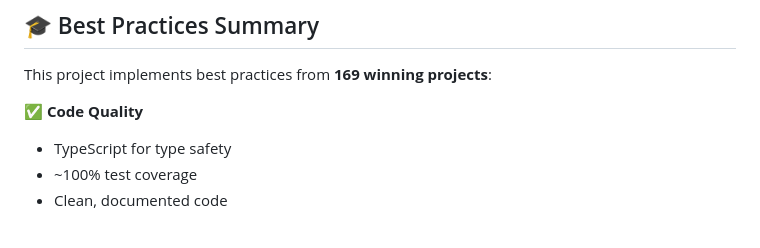
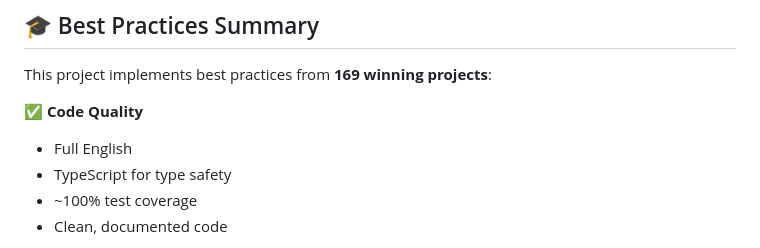
Before and after one commit to AshaGutmann/BuildingMaterialProcurement, a Markdown page: COMPLETE_PROJECT_SUMMARY.md, the part around the change. GitHub-like rendering.

Commit message:
docs: update COMPLETE_PROJECT_SUMMARY documentation

```diff
--- a/COMPLETE_PROJECT_SUMMARY.md
+++ b/COMPLETE_PROJECT_SUMMARY.md
@@ -809,7 +809,7 @@ For questions about licensing:
 This project implements best practices from **169 winning projects**:
 
 ✅ **Code Quality**
-
+- Full English
 - TypeScript for type safety
 - ~100% test coverage
 - Clean, documented code
```
